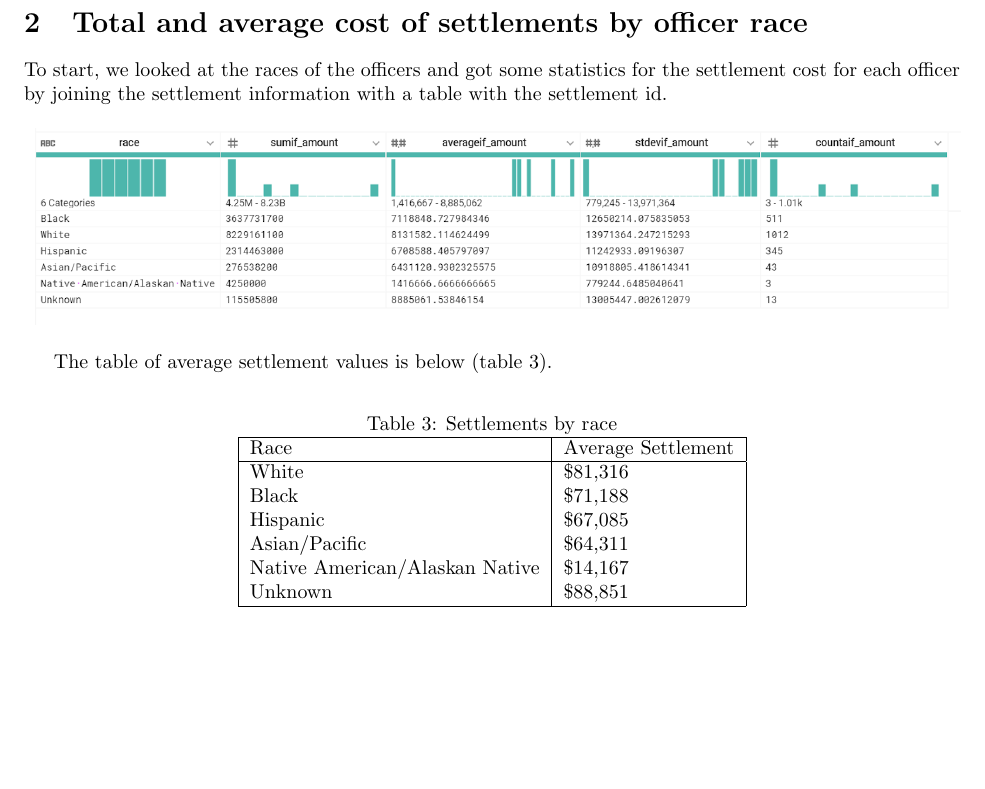
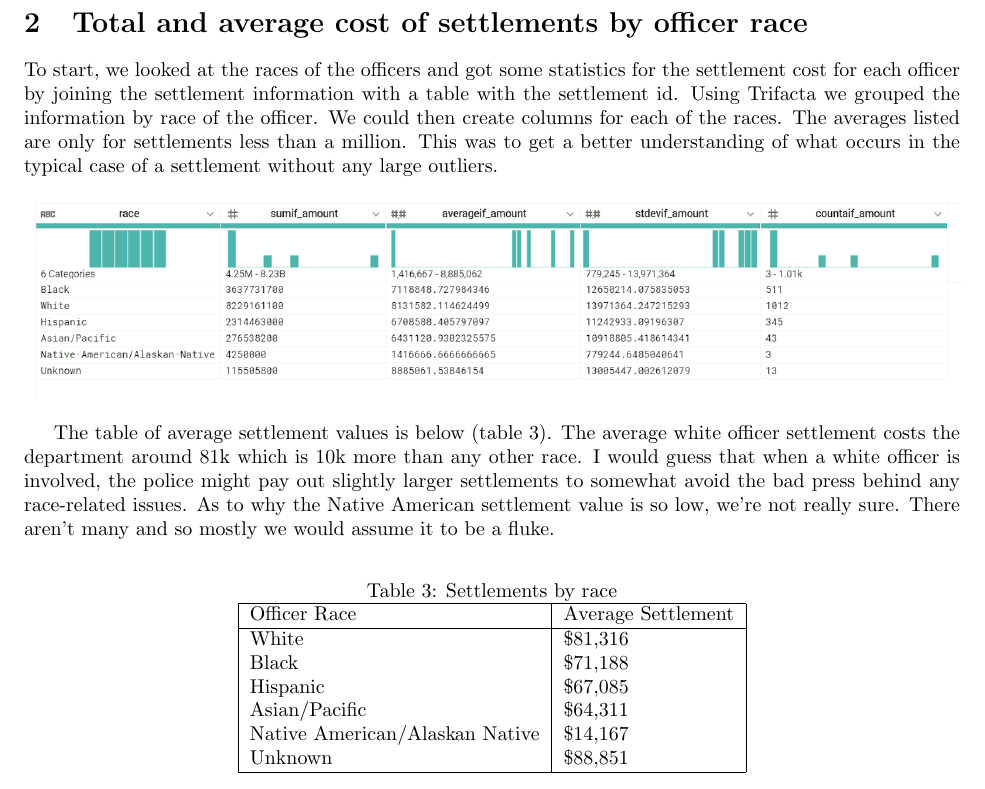
Before and after one commit to asmith20/CPDBproject, a LaTeX document (Integration/Checkpoint/checkpoint2.tex): part of page 4 of 8, cut so that both start at the same text, the shorter picture padded with empty space. Compiled offline with pdfLaTeX.

Commit message:
update tex files

```diff
--- a/Integration/Checkpoint/checkpoint2.tex
+++ b/Integration/Checkpoint/checkpoint2.tex
@@ -131,13 +131,13 @@ Hyde Park              & \$51,050       & \$5,000           & \$5,000.00     \\
 
 \section{Total and average cost of settlements by officer race}
 
-To start, we looked at the races of the officers and got some statistics for the settlement cost for each officer by joining the settlement information with a table with the settlement id.
+To start, we looked at the races of the officers and got some statistics for the settlement cost for each officer by joining the settlement information with a table with the settlement id. Using Trifacta we grouped the information by race of the officer. We could then create columns for each of the races. The averages listed are only for settlements less than a million. This was to get a better understanding of what occurs in the typical case of a settlement without any large outliers.
 
 \begin{figure}[h!]
 \includegraphics[width=\textwidth]{RaceTable.PNG}
 \end{figure}
 
-The table of average settlement values is below (table 3).
+The table of average settlement values is below (table 3). The average white officer settlement costs the department around 81k which is 10k more than any other race. I would guess that when a white officer is involved, the police might pay out slightly larger settlements to somewhat avoid the bad press behind any race-related issues. As to why the Native American settlement value is so low, we're not really sure. There aren't many and so mostly we would assume it to be a fluke.
 
 
 \begin{table}[h!]
@@ -146,7 +146,7 @@ The table of average settlement values is below (table 3).
 \label{table3}
 \begin{tabular}{|l|l|}
 \hline
-Race	& Average Settlement\\
+Officer Race	& Average Settlement\\
 \hline
 White                          & \$81,316  \\
 Black                          & \$71,188  \\
```
Also changed, not shown: DescriptionSummarization/Checkpoint/questions.tex (+1 -0 lines), DescriptionSummarization/Checkpoint/questions.pdf, Integration/Checkpoint/checkpoint2.pdf, 4 other files.
